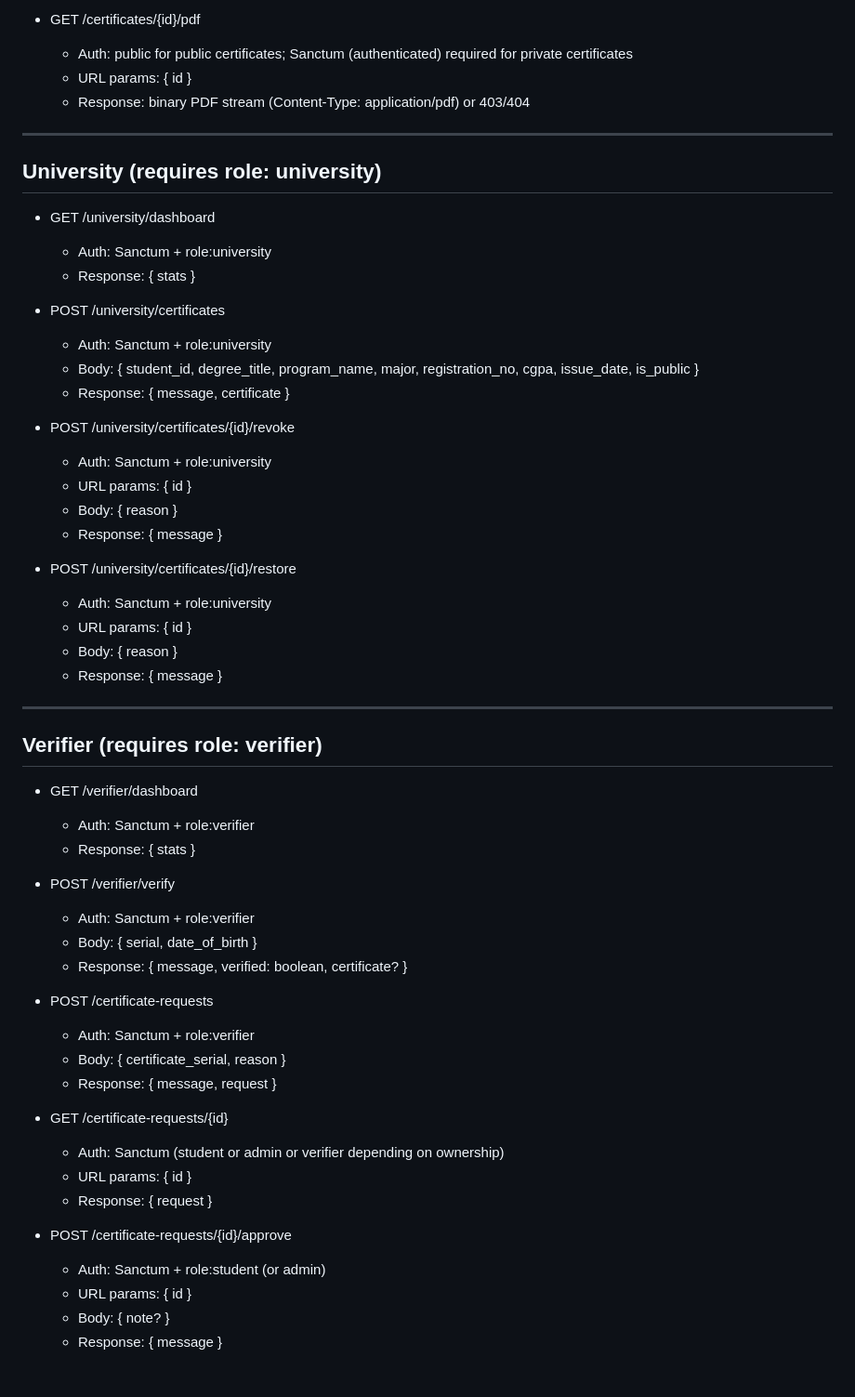
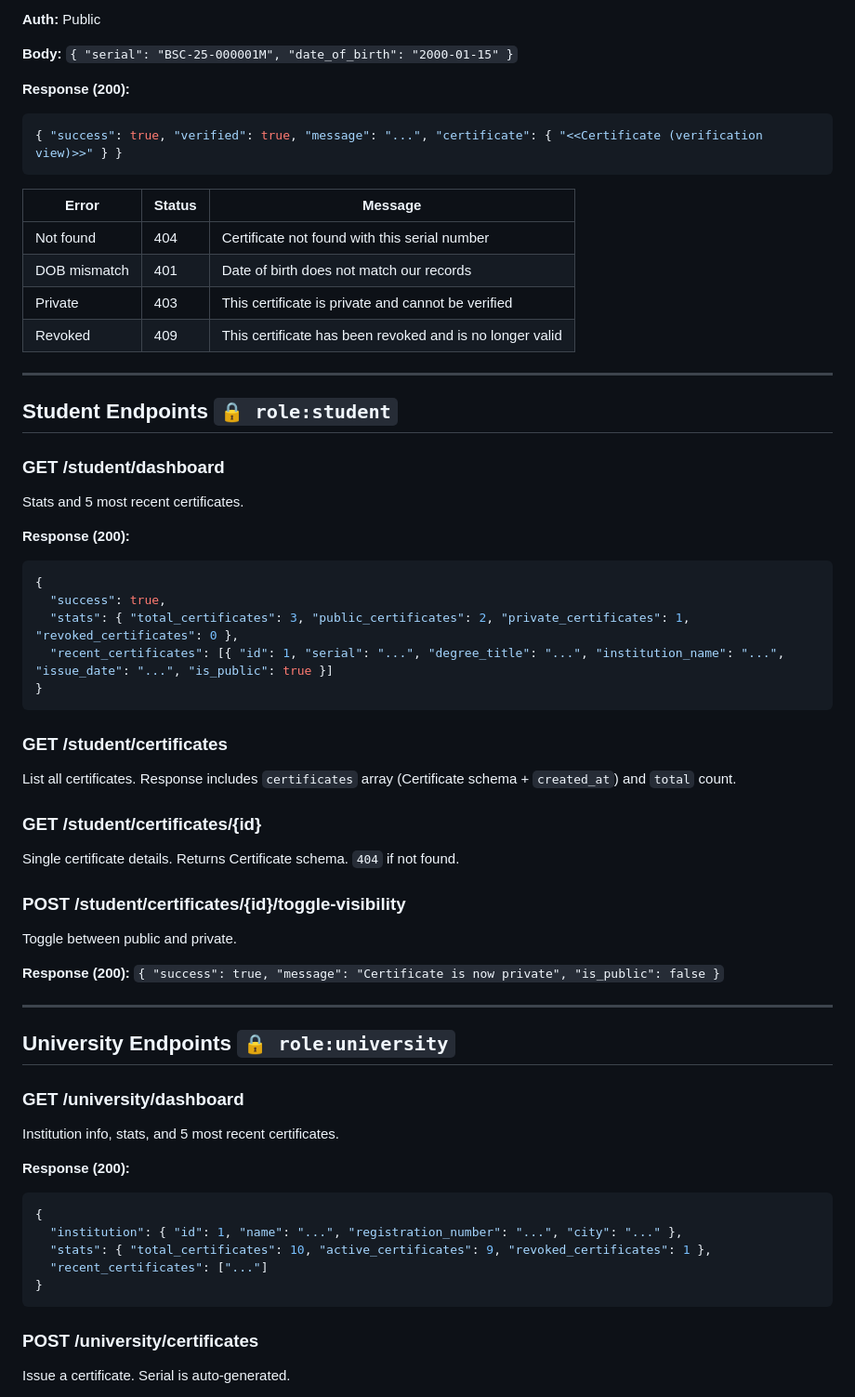
Before and after one commit to litch07/eduauth-registry, a Markdown page: API_DOCUMENTATION.md, the part around one of its changes. Shown at 93% size. Rendered like a GitHub page.

````diff
--- a/API_DOCUMENTATION.md
+++ b/API_DOCUMENTATION.md
@@ -59,60 +170,69 @@ This file lists the main API endpoints by area. Base URL example: `http://localh
 
-- GET /certificates/{id}/pdf
-  - Auth: public for public certificates; Sanctum (authenticated) required for private certificates
-  - URL params: { id }
-  - Response: binary PDF stream (Content-Type: application/pdf) or 403/404
+**Auth:** Public
+
+**Body:** `{ "serial": "BSC-25-000001M", "date_of_birth": "2000-01-15" }`
+
+**Response (200):**
+```json
+{ "success": true, "verified": true, "message": "...", "certificate": { "<<Certificate (verification view)>>" } }
+```
+
+| Error | Status | Message |
+|-------|--------|---------|
+| Not found | 404 | Certificate not found with this serial number |
+| DOB mismatch | 401 | Date of birth does not match our records |
+| Private | 403 | This certificate is private and cannot be verified |
+| Revoked | 409 | This certificate has been revoked and is no longer valid |
 
 ---
 
-## University (requires role: university)
+## Student Endpoints `🔒 role:student`
 
-- GET /university/dashboard
-  - Auth: Sanctum + role:university
-  - Response: { stats }
+### GET /student/dashboard
 
-- POST /university/certificates
-  - Auth: Sanctum + role:university
-  - Body: { student_id, degree_title, program_name, major, registration_no, cgpa, issue_date, is_public }
-  - Response: { message, certificate }
+Stats and 5 most recent certificates.
 
-- POST /university/certificates/{id}/revoke
-  - Auth: Sanctum + role:university
-  - URL params: { id }
-  - Body: { reason }
-  - Response: { message }
+**Response (200):**
+```json
+{
+  "success": true,
+  "stats": { "total_certificates": 3, "public_certificates": 2, "private_certificates": 1, "revoked_certificates": 0 },
+  "recent_certificates": [{ "id": 1, "serial": "...", "degree_title": "...", "institution_name": "...", "issue_date": "...", "is_public": true }]
+}
+```
 
-- POST /university/certificates/{id}/restore
-  - Auth: Sanctum + role:university
-  - URL params: { id }
-  - Body: { reason }
-  - Response: { message }
+### GET /student/certificates
+
+List all certificates. Response includes `certificates` array (Certificate schema + `created_at`) and `total` count.
+
+### GET /student/certificates/{id}
+
+Single certificate details. Returns Certificate schema. `404` if not found.
+
+### POST /student/certificates/{id}/toggle-visibility
+
+Toggle between public and private.
+
+**Response (200):** `{ "success": true, "message": "Certificate is now private", "is_public": false }`
 
 ---
 
-## Verifier (requires role: verifier)
+## University Endpoints `🔒 role:university`
 
-- GET /verifier/dashboard
-  - Auth: Sanctum + role:verifier
-  - Response: { stats }
+### GET /university/dashboard
 
-- POST /verifier/verify
-  - Auth: Sanctum + role:verifier
-  - Body: { serial, date_of_birth }
-  - Response: { message, verified: boolean, certificate? }
+Institution info, stats, and 5 most recent certificates.
 
-- POST /certificate-requests
-  - Auth: Sanctum + role:verifier
-  - Body: { certificate_serial, reason }
-  - Response: { message, request }
+**Response (200):**
+```json
+{
+  "institution": { "id": 1, "name": "...", "registration_number": "...", "city": "..." },
+  "stats": { "total_certificates": 10, "active_certificates": 9, "revoked_certificates": 1 },
+  "recent_certificates": ["..."]
+}
+```
 
-- GET /certificate-requests/{id}
-  - Auth: Sanctum (student or admin or verifier depending on ownership)
-  - URL params: { id }
-  - Response: { request }
+### POST /university/certificates
 
-- POST /certificate-requests/{id}/approve
-  - Auth: Sanctum + role:student (or admin)
-  - URL params: { id }
-  - Body: { note? }
-  - Response: { message }
+Issue a certificate. Serial is auto-generated.
 
````
Also changed, not shown: other parts of API_DOCUMENTATION.md (+221 -67 lines).
